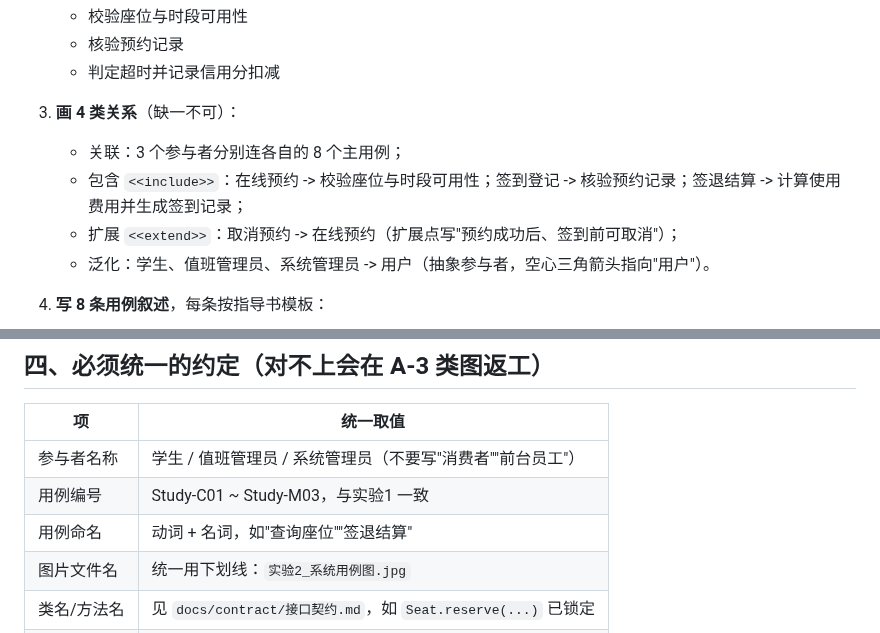
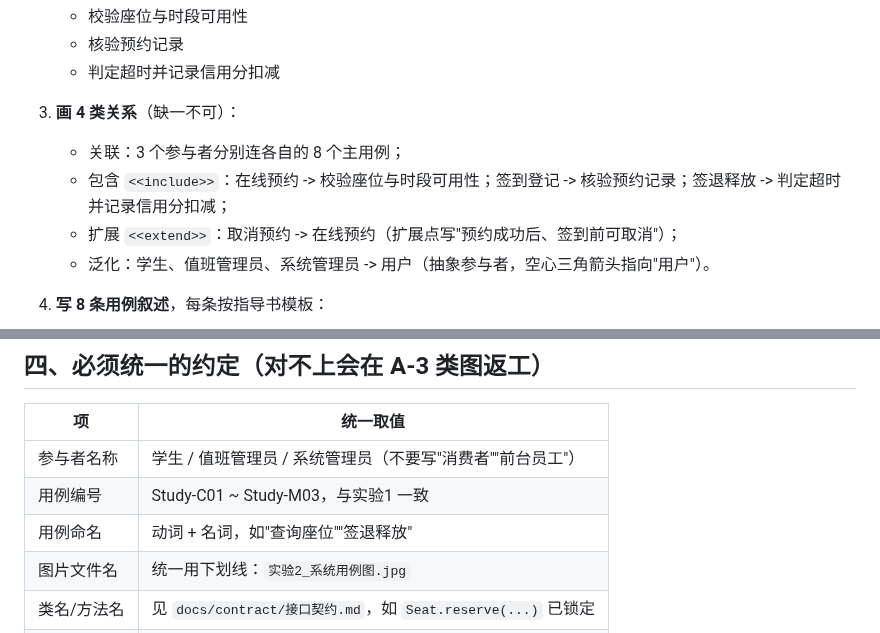
Before and after one commit to STU-team/Study_Room_Reservation, a Markdown page: docs/contract/对接-A2到B1.md, 2 parts joined by grey strips. GitHub-like rendering.

Commit message:
A-2: CIM图按信用分模式更新+对接文档残留术语修正
- CIM1/CIM2导出图更新（信用分判断分支、用例名修改）
- 对接文档: 签退结算->签退释放, include关系描述修正

```diff
--- a/docs/contract/对接-A2到B1.md
+++ b/docs/contract/对接-A2到B1.md
@@ -45,7 +45,7 @@
    - 判定超时并记录信用分扣减
 3. **画 4 类关系**（缺一不可）：
    - 关联：3 个参与者分别连各自的 8 个主用例；
-   - 包含 `<<include>>`：在线预约 -> 校验座位与时段可用性；签到登记 -> 核验预约记录；签退结算 -> 计算使用费用并生成签到记录；
+   - 包含 `<<include>>`：在线预约 -> 校验座位与时段可用性；签到登记 -> 核验预约记录；签退释放 -> 判定超时并记录信用分扣减；
    - 扩展 `<<extend>>`：取消预约 -> 在线预约（扩展点写"预约成功后、签到前可取消"）；
    - 泛化：学生、值班管理员、系统管理员 -> 用户（抽象参与者，空心三角箭头指向"用户"）。
 4. **写 8 条用例叙述**，每条按指导书模板：
@@ -72,7 +72,7 @@
 |---|---|
 | 参与者名称 | 学生 / 值班管理员 / 系统管理员（不要写"消费者""前台员工"） |
 | 用例编号 | Study-C01 ~ Study-M03，与实验1 一致 |
-| 用例命名 | 动词 + 名词，如"查询座位""签退结算" |
+| 用例命名 | 动词 + 名词，如"查询座位""签退释放" |
 | 图片文件名 | 统一用下划线：`实验2_系统用例图.jpg` |
 | 类名/方法名 | 见 `docs/contract/接口契约.md`，如 `Seat.reserve(...)` 已锁定 |
 | 分支 | B 在 `dev-B`，提交信息 `B-1: 完成实验2系统用例图` |
```
Also changed, not shown: docs/assets/CIM1_系统用例图-界面.png, docs/assets/CIM1_系统用例图.jpg, docs/assets/CIM2_在线预约活动图.jpg.
